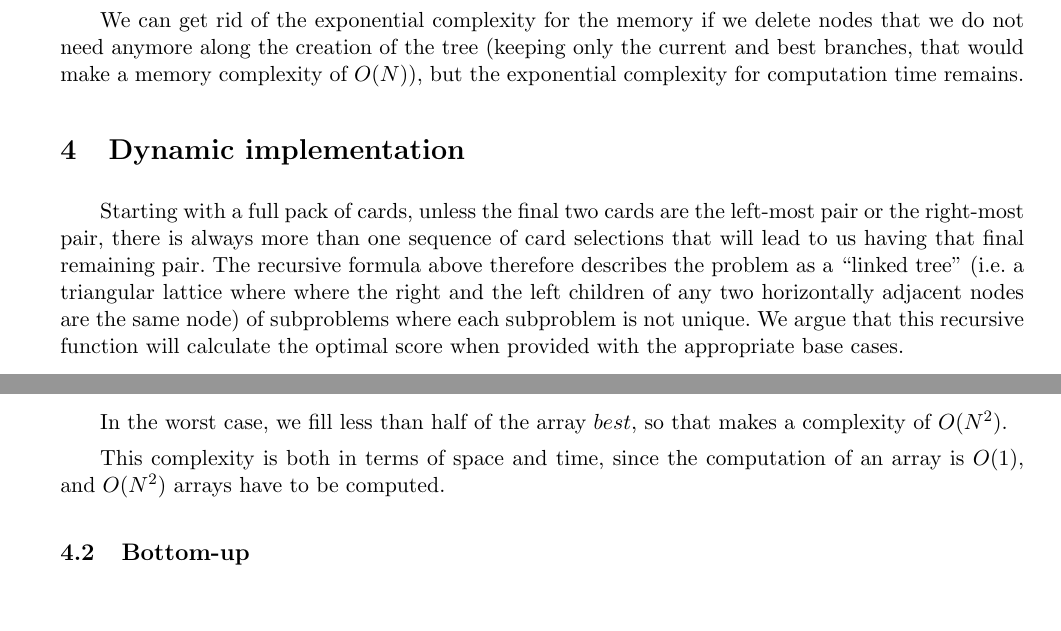
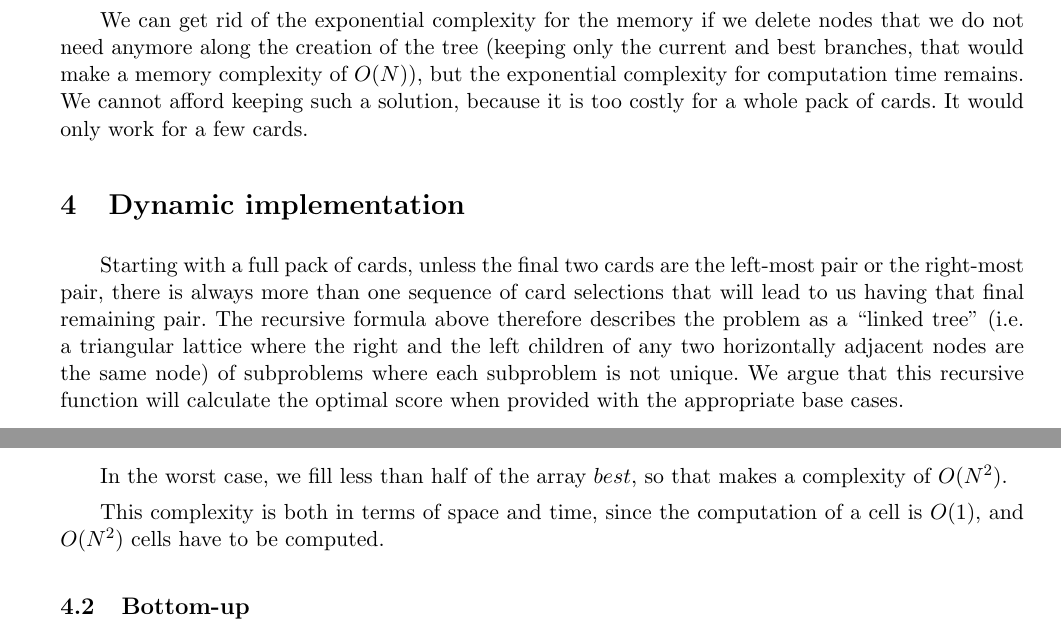
Before and after one commit to loic-vial/mosig_app, a LaTeX document (holdem/report/holdem.tex): two parts of pages 5 and 7 of 10, joined at a grey line, cut so that both start at the same text, the shorter picture padded with empty space. Compiled offline with pdfLaTeX.

Commit message:
update report

```diff
--- a/holdem/report/holdem.tex
+++ b/holdem/report/holdem.tex
@@ -342,8 +342,11 @@ We can get rid of the exponential complexity for the memory if we delete
 nodes that we do not need anymore along the creation of the tree (keeping only
 the current and best branches, that would make a memory complexity of $O(N)$),
 but the exponential complexity for computation time remains.
+We cannot afford keeping such a solution, because it is too costly for a whole pack of cards. It would only work for a few cards.
+
 \section{Dynamic implementation}
-Starting with a full pack of cards, unless the final two cards are the left-most pair or the right-most pair, there is always more than one sequence of card selections that will lead to us having that final remaining pair. The recursive formula above therefore describes the problem as a ``linked tree'' (i.e. a triangular lattice where where the right and the left children of any two horizontally adjacent nodes are the same node) of subproblems where each subproblem is not unique. We argue that this recursive function will calculate the optimal score when provided with the appropriate base cases.
+Starting with a full pack of cards, unless the final two cards are the left-most pair or the right-most pair, there is always more than one sequence of card selections that will lead to us having that final remaining pair. The recursive formula above therefore describes the problem as a ``linked tree'' (i.e. a triangular lattice where
+the right and the left children of any two horizontally adjacent nodes are the same node) of subproblems where each subproblem is not unique. We argue that this recursive function will calculate the optimal score when provided with the appropriate base cases.
 
 
 \footnotesize
@@ -486,7 +489,7 @@ In the worst case, we fill less than half of the array $best$, so that
 makes a complexity of $O(N^2)$.
 
 This complexity is both in terms of space and time, since the computation
-of an array is $O(1)$, and $O(N^2)$ arrays have to be computed.
+of a cell is $O(1)$, and $O(N^2)$ cells have to be computed.
 
 \subsection{Bottom-up}
 As each subproblem is not unique, a recursive algorithm is at risk of performing the same calculations multiple times. The recursive, top-down version of the solution described in this paper performs a check before calculating the values for a node to ensure they haven't been calculated before. In the bottom-up version of the solution, described here, we instead start with the base cases (along the primary diagonal and the adjacent diagonal of the array pictured above) and then cycle through each of the remaining cells only a single time.
```
Also changed, not shown: holdem/report/holdem.tex (6 more changed lines).
